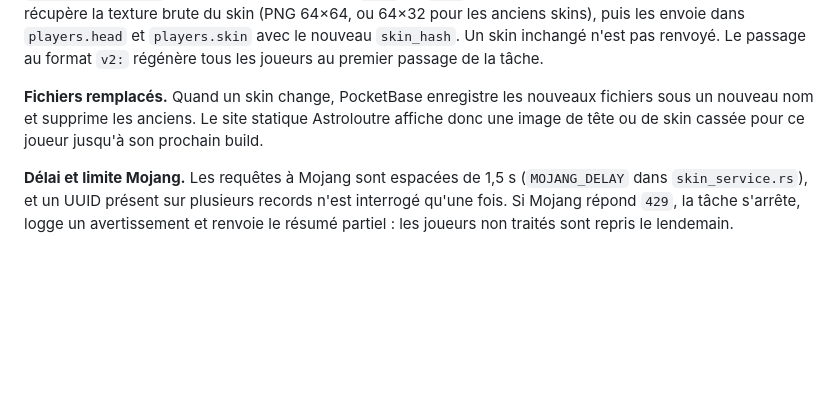
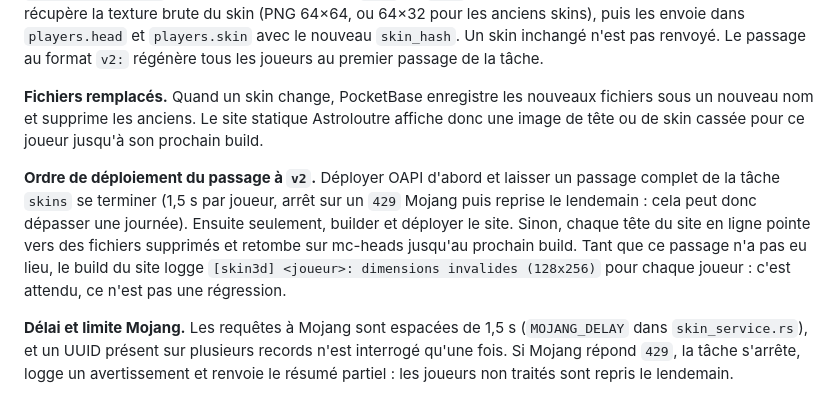
Before and after one commit to matheo-1712/OAPI, a Markdown page: docs/daily_tasks.md, the part around the change. Rendered like a GitHub page; blank space fills up the shorter version.

Commit message:
docs(daily_tasks): update deployment order and handling for v2 skin transition

```diff
--- a/docs/daily_tasks.md
+++ b/docs/daily_tasks.md
@@ -90,6 +90,14 @@ régénère tous les joueurs au premier passage de la tâche.
 sous un nouveau nom et supprime les anciens. Le site statique Astroloutre affiche donc une
 image de tête ou de skin cassée pour ce joueur jusqu'à son prochain build.
 
+**Ordre de déploiement du passage à `v2`.** Déployer OAPI d'abord et laisser un passage
+complet de la tâche `skins` se terminer (1,5 s par joueur, arrêt sur un `429` Mojang puis
+reprise le lendemain : cela peut donc dépasser une journée). Ensuite seulement, builder et
+déployer le site. Sinon, chaque tête du site en ligne pointe vers des fichiers supprimés et
+retombe sur mc-heads jusqu'au prochain build. Tant que ce passage n'a pas eu lieu, le build du
+site logge `[skin3d] <joueur>: dimensions invalides (128x256)` pour chaque joueur : c'est
+attendu, ce n'est pas une régression.
+
 **Délai et limite Mojang.** Les requêtes à Mojang sont espacées de 1,5 s (`MOJANG_DELAY`
 dans `skin_service.rs`), et un UUID présent sur plusieurs records n'est interrogé qu'une
 fois. Si Mojang répond `429`, la tâche s'arrête, logge un avertissement et renvoie le
```
